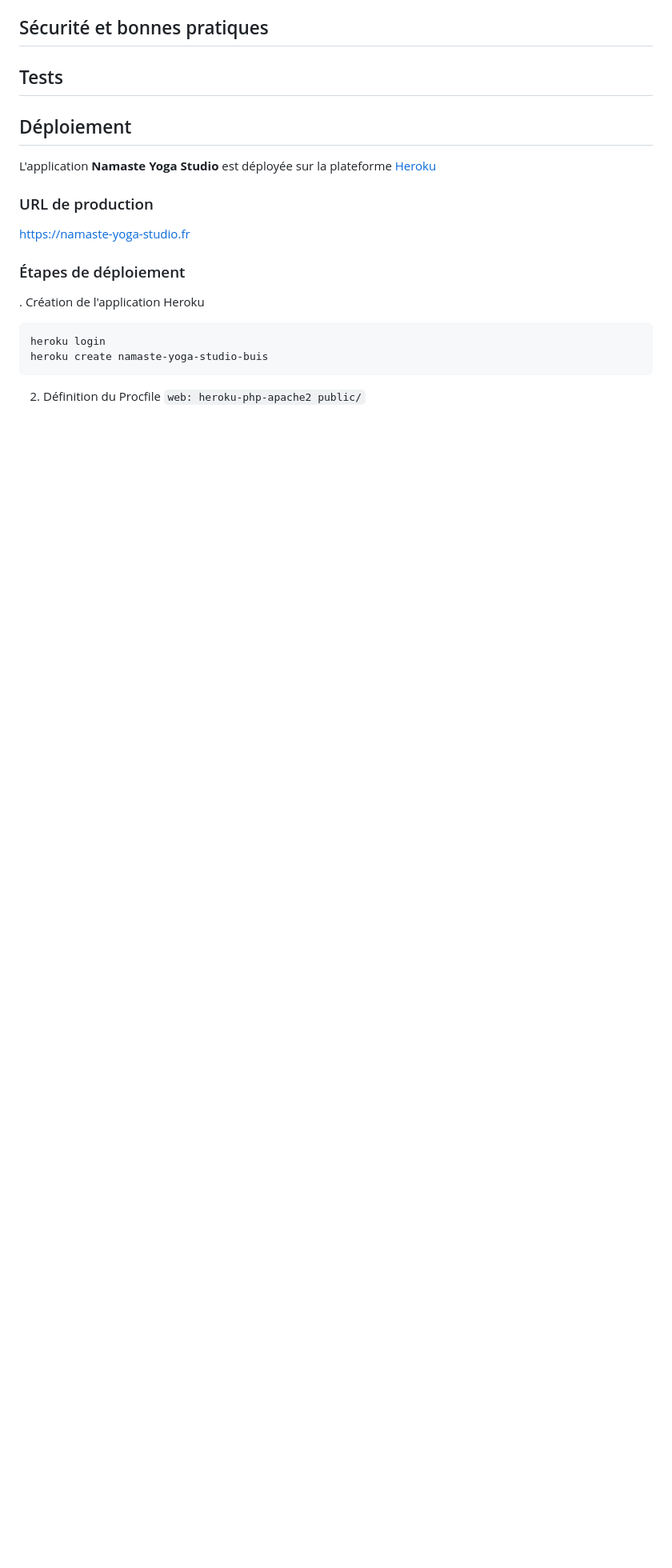
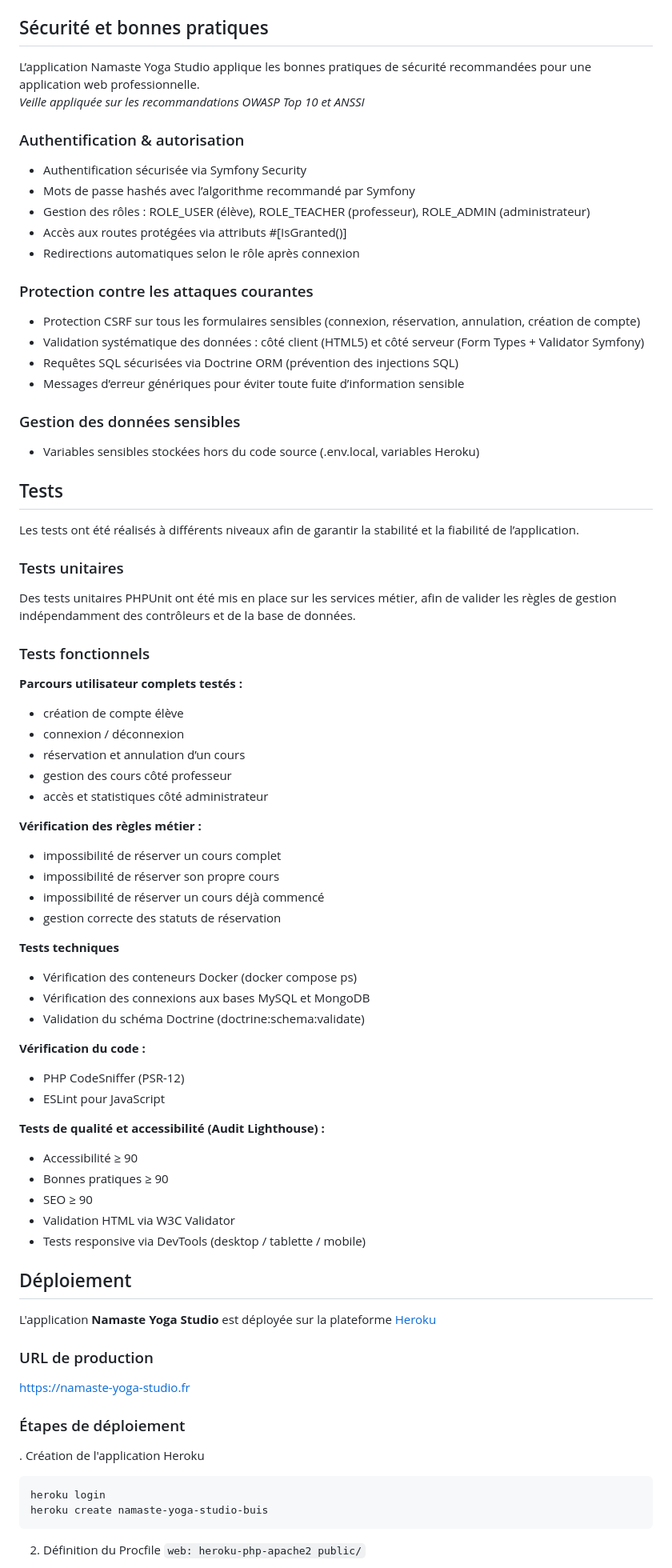
Before and after one commit to sophiedannery/namaste-yoga-studio, a Markdown page: README.md, the part around one of its changes. Shown at 80% size. GitHub-like rendering; blank space fills up the shorter version.

Commit message:
finition du README

```diff
--- a/README.md
+++ b/README.md
@@ -115,8 +115,64 @@ Résumé des User Stories / fonctionnalités implémentées :
 5. Merge de `dev` vers `master` uniquement lors d'un déploiement.
 
 ## Sécurité et bonnes pratiques
+L’application Namaste Yoga Studio applique les bonnes pratiques de sécurité recommandées pour une application web professionnelle.
+*Veille appliquée sur les recommandations OWASP Top 10 et ANSSI*
+
+### Authentification & autorisation
+
+* Authentification sécurisée via Symfony Security
+* Mots de passe hashés avec l’algorithme recommandé par Symfony
+* Gestion des rôles : ROLE_USER (élève), ROLE_TEACHER (professeur), ROLE_ADMIN (administrateur)
+* Accès aux routes protégées via attributs #[IsGranted()]
+* Redirections automatiques selon le rôle après connexion
+
+### Protection contre les attaques courantes
+
+* Protection CSRF sur tous les formulaires sensibles (connexion, réservation, annulation, création de compte)
+* Validation systématique des données : côté client (HTML5) et côté serveur (Form Types + Validator Symfony)
+* Requêtes SQL sécurisées via Doctrine ORM (prévention des injections SQL)
+* Messages d’erreur génériques pour éviter toute fuite d’information sensible
+
+### Gestion des données sensibles
+
+* Variables sensibles stockées hors du code source (.env.local, variables Heroku)
 
 ## Tests
+Les tests ont été réalisés à différents niveaux afin de garantir la stabilité et la fiabilité de l’application.
+
+### Tests unitaires
+Des tests unitaires PHPUnit ont été mis en place sur les services métier, afin de valider les règles de gestion indépendamment des contrôleurs et de la base de données.
+
+### Tests fonctionnels
+
+**Parcours utilisateur complets testés :**
+- création de compte élève
+- connexion / déconnexion
+- réservation et annulation d’un cours
+- gestion des cours côté professeur
+- accès et statistiques côté administrateur
+
+**Vérification des règles métier :**
+- impossibilité de réserver un cours complet
+- impossibilité de réserver son propre cours
+- impossibilité de réserver un cours déjà commencé
+- gestion correcte des statuts de réservation
+
+**Tests techniques**
+- Vérification des conteneurs Docker (docker compose ps)
+- Vérification des connexions aux bases MySQL et MongoDB
+- Validation du schéma Doctrine (doctrine:schema:validate)
+
+**Vérification du code :**
+- PHP CodeSniffer (PSR-12)
+- ESLint pour JavaScript
+
+**Tests de qualité et accessibilité (Audit Lighthouse) :**
+- Accessibilité ≥ 90
+- Bonnes pratiques ≥ 90
+- SEO ≥ 90
+- Validation HTML via W3C Validator
+- Tests responsive via DevTools (desktop / tablette / mobile)
 
 
 ## Déploiement
```
Also changed, not shown: other parts of README.md (+7 -8 lines).
